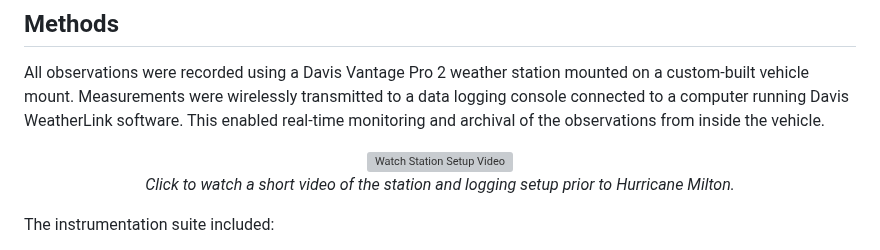
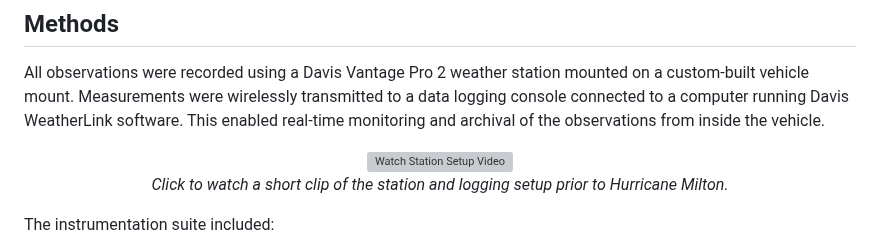
Before and after one commit to BrandanKeen/hurricane-field-analysis, a Markdown page: README.md, the part around the change. Drawn GitHub-style; grey boxes are pictures that could not be loaded.

```diff
--- a/README.md
+++ b/README.md
@@ -91,7 +91,7 @@ All observations were recorded using a Davis Vantage Pro 2 weather station mount
     <img src="Images/logger_computer.png" alt="Watch Station Setup Video" width="250">
   </a>
   <br>
-  <em style="font-size:smaller;">Click to watch a short video of the station and logging setup prior to Hurricane Milton.</em>
+  <em style="font-size:smaller;">Click to watch a short clip of the station and logging setup prior to Hurricane Milton.</em>
 </p>
 
 
```
